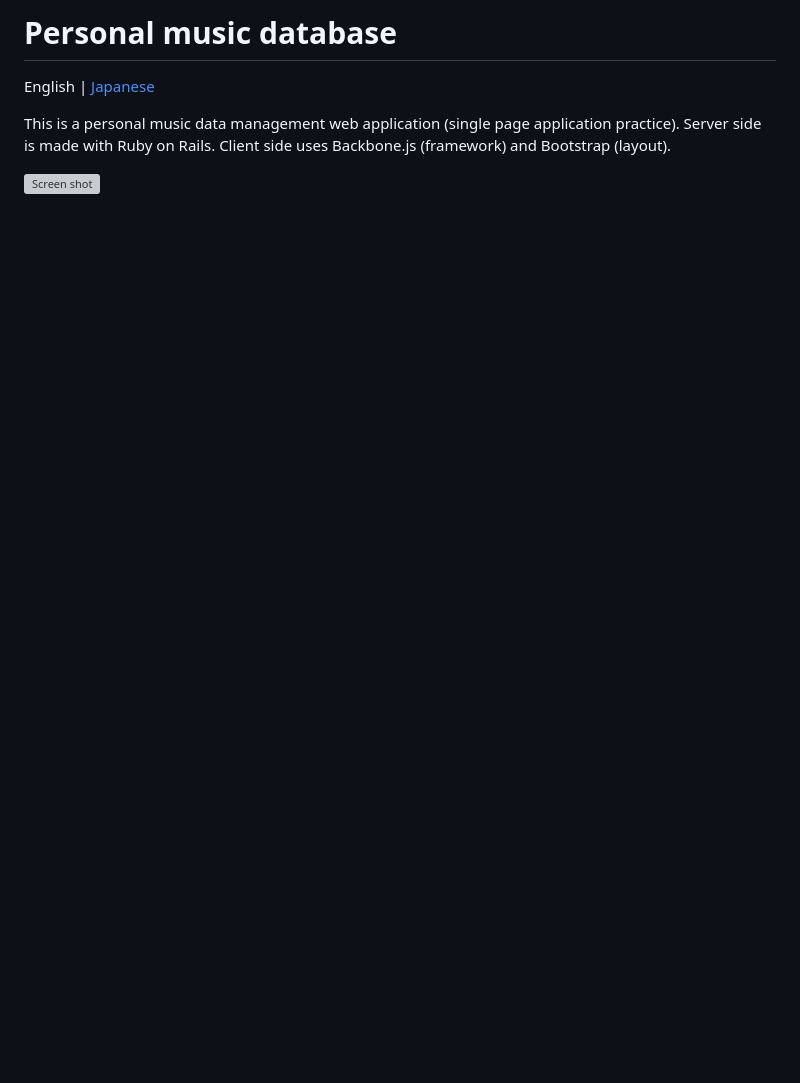
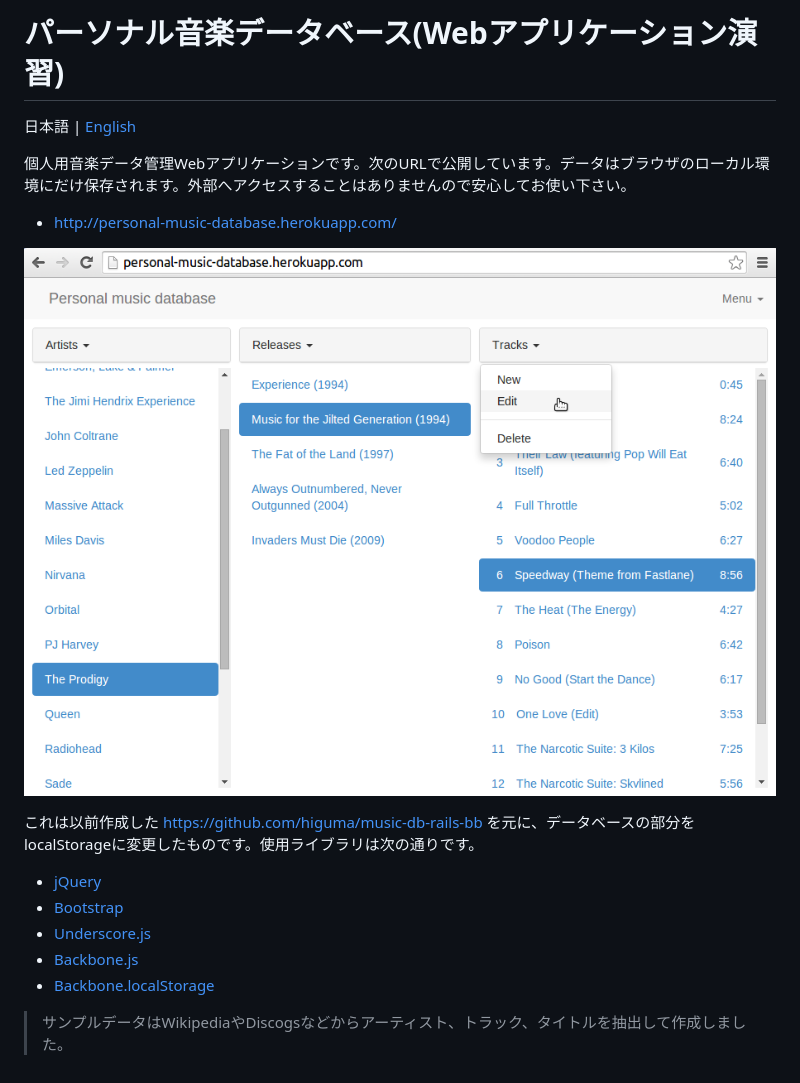
Before and after one commit to higuma/personal-music-database, a Markdown page: README.md, the part around the change. GitHub-like rendering; pictures changed too: screenshot.png (added); blank space fills up the shorter version; grey boxes are pictures that could not be loaded.

```diff
--- a/README.md
+++ b/README.md
@@ -1,7 +1,19 @@
-# Personal music database
+# パーソナル音楽データベース(Webアプリケーション演習)
 
-English | [Japanese](/README.ja.md)
+日本語 | [English](/README.en.md)
 
-This is a personal music data management web application (single page application practice). Server side is made with Ruby on Rails. Client side uses Backbone.js (framework) and Bootstrap (layout).
+個人用音楽データ管理Webアプリケーションです。次のURLで公開しています。データはブラウザのローカル環境にだけ保存されます。外部へアクセスすることはありませんので安心してお使い下さい。
 
-![Screen shot](/img/screenshot.png)
+* <http://personal-music-database.herokuapp.com/>
+
+![Screen shot](screenshot.png)
+
+これは以前作成した <https://github.com/higuma/music-db-rails-bb> を元に、データベースの部分をlocalStorageに変更したものです。使用ライブラリは次の通りです。
+
+* [jQuery](http://jquery.com/)
+* [Bootstrap](http://getbootstrap.com/)
+* [Underscore.js](http://underscorejs.org/)
+* [Backbone.js](http://backbonejs.org/)
+* [Backbone.localStorage](https://github.com/jeromegn/Backbone.localStorage)
+
+> サンプルデータはWikipediaやDiscogsなどからアーティスト、トラック、タイトルを抽出して作成しました。
```
Also changed, not shown: README.en.md (added, +19 -0 lines), README.ja.md (deleted, +0 -7 lines), devnote/devnote.md (renamed from note/devnote.md, +3 -2 lines).
